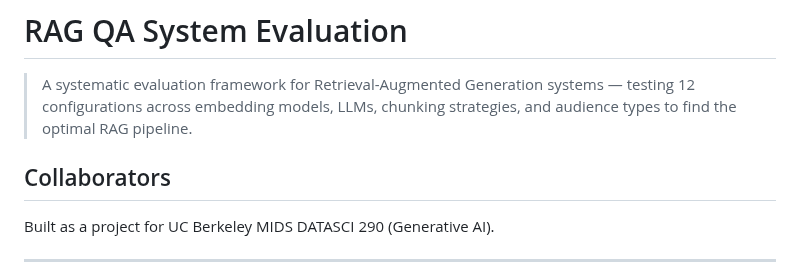
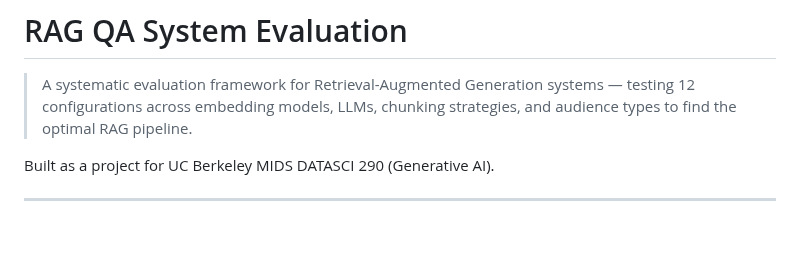
Before and after one commit to sacayo/Data-Science-Projects, a Markdown page: RAG-QA-System-Evaluation/README.md, the part around the change. Drawn GitHub-style; blank space fills up the shorter version.

Commit message:
Remove Collaborators section from README
Removed the Collaborators section from the README.

```diff
--- a/RAG-QA-System-Evaluation/README.md
+++ b/RAG-QA-System-Evaluation/README.md
@@ -2,7 +2,6 @@
 
 > A systematic evaluation framework for Retrieval-Augmented Generation systems — testing 12 configurations across embedding models, LLMs, chunking strategies, and audience types to find the optimal RAG pipeline.
 
-## Collaborators
 
 Built as a project for UC Berkeley MIDS DATASCI 290 (Generative AI).
 
```
